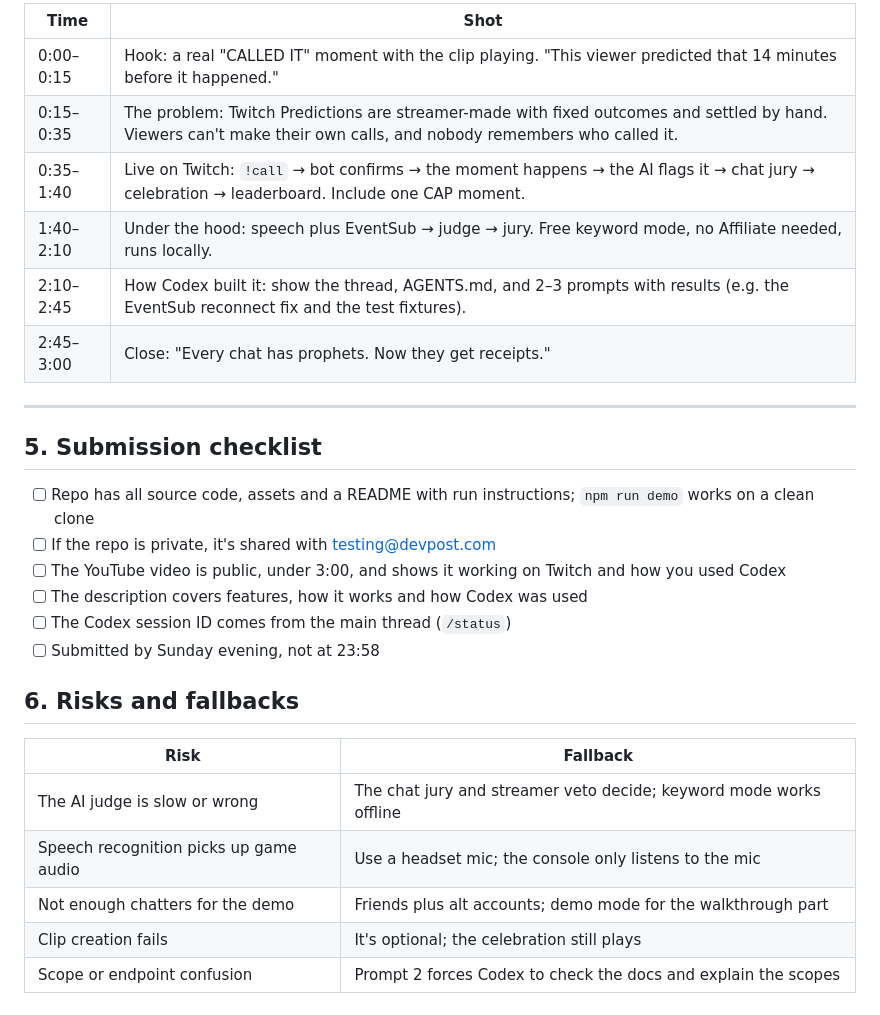
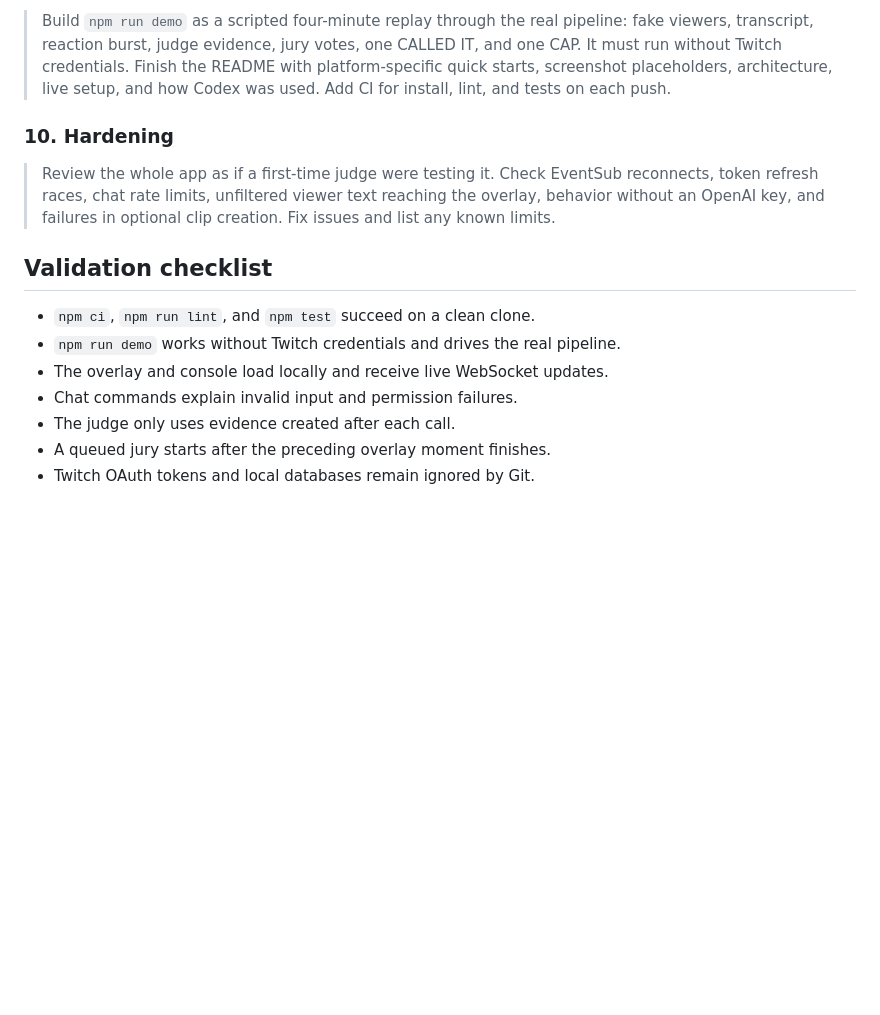
Before and after one commit to lk-nyoka/called-it, a Markdown page: docs/CODEX_PLAN.md, the part around one of its changes. GitHub-like rendering; blank space fills up the shorter version.

```diff
--- a/docs/CODEX_PLAN.md
+++ b/docs/CODEX_PLAN.md
@@ -111,29 +75,16 @@ Make sure each prompt passes before you send the next. If something breaks, tell
 
-| Time | Shot |
-|---|---|
-| 0:00–0:15 | Hook: a real "CALLED IT" moment with the clip playing. "This viewer predicted that 14 minutes before it happened." |
-| 0:15–0:35 | The problem: Twitch Predictions are streamer-made with fixed outcomes and settled by hand. Viewers can't make their own calls, and nobody remembers who called it. |
-| 0:35–1:40 | Live on Twitch: `!call` → bot confirms → the moment happens → the AI flags it → chat jury → celebration → leaderboard. Include one CAP moment. |
-| 1:40–2:10 | Under the hood: speech plus EventSub → judge → jury. Free keyword mode, no Affiliate needed, runs locally. |
-| 2:10–2:45 | How Codex built it: show the thread, AGENTS.md, and 2–3 prompts with results (e.g. the EventSub reconnect fix and the test fixtures). |
-| 2:45–3:00 | Close: "Every chat has prophets. Now they get receipts." |
+> Build `npm run demo` as a scripted four-minute replay through the real pipeline: fake viewers, transcript, reaction burst, judge evidence, jury votes, one CALLED IT, and one CAP. It must run without Twitch credentials. Finish the README with platform-specific quick starts, screenshot placeholders, architecture, live setup, and how Codex was used. Add CI for install, lint, and tests on each push.
 
----
+### 10. Hardening
 
-## 5. Submission checklist
-- [ ] Repo has all source code, assets and a README with run instructions; `npm run demo` works on a clean clone
-- [ ] If the repo is private, it's shared with testing@devpost.com
-- [ ] The YouTube video is public, under 3:00, and shows it working on Twitch and how you used Codex
-- [ ] The description covers features, how it works and how Codex was used
-- [ ] The Codex session ID comes from the main thread (`/status`)
-- [ ] Submitted by Sunday evening, not at 23:58
+> Review the whole app as if a first-time judge were testing it. Check EventSub reconnects, token refresh races, chat rate limits, unfiltered viewer text reaching the overlay, behavior without an OpenAI key, and failures in optional clip creation. Fix issues and list any known limits.
 
-## 6. Risks and fallbacks
+## Validation checklist
 
-| Risk | Fallback |
-|---|---|
-| The AI judge is slow or wrong | The chat jury and streamer veto decide; keyword mode works offline |
-| Speech recognition picks up game audio | Use a headset mic; the console only listens to the mic |
-| Not enough chatters for the demo | Friends plus alt accounts; demo mode for the walkthrough part |
-| Clip creation fails | It's optional; the celebration still plays |
-| Scope or endpoint confusion | Prompt 2 forces Codex to check the docs and explain the scopes |
+- `npm ci`, `npm run lint`, and `npm test` succeed on a clean clone.
+- `npm run demo` works without Twitch credentials and drives the real pipeline.
+- The overlay and console load locally and receive live WebSocket updates.
+- Chat commands explain invalid input and permission failures.
+- The judge only uses evidence created after each call.
+- A queued jury starts after the preceding overlay moment finishes.
+- Twitch OAuth tokens and local databases remain ignored by Git.
```
Also changed, not shown: other parts of docs/CODEX_PLAN.md (+48 -84 lines).
